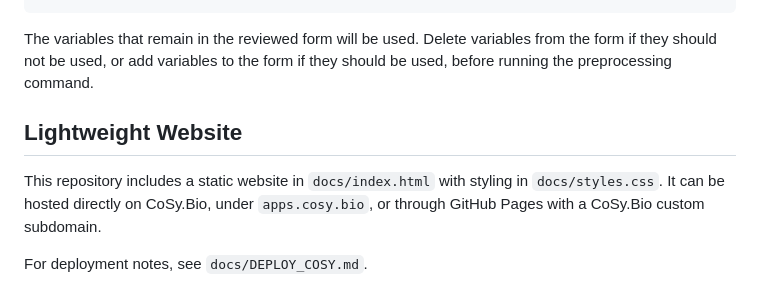
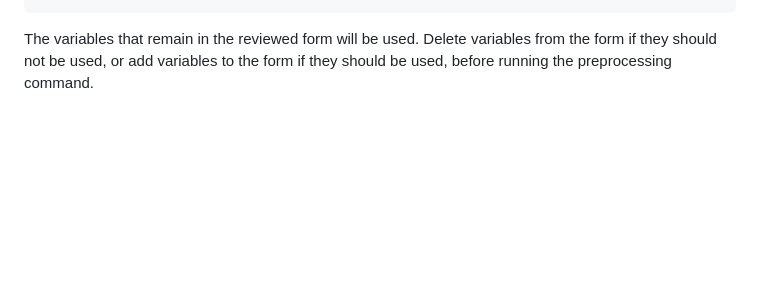
Before and after one commit to Mycheaux/DB-Conv-Auto, a Markdown page: docs/readme.md, the part around the change. Drawn GitHub-style; blank space fills up the shorter version.

Commit message:
Remove website deployment note from docs readme

````diff
--- a/docs/readme.md
+++ b/docs/readme.md
@@ -304,9 +304,3 @@ After reviewing and saving the form edited by the agent, create preprocessed dat
 ```
 
 The variables that remain in the reviewed form will be used. Delete variables from the form if they should not be used, or add variables to the form if they should be used, before running the preprocessing command.
-
-## Lightweight Website
-
-This repository includes a static website in `docs/index.html` with styling in `docs/styles.css`. It can be hosted directly on CoSy.Bio, under `apps.cosy.bio`, or through GitHub Pages with a CoSy.Bio custom subdomain.
-
-For deployment notes, see `docs/DEPLOY_COSY.md`.
````
